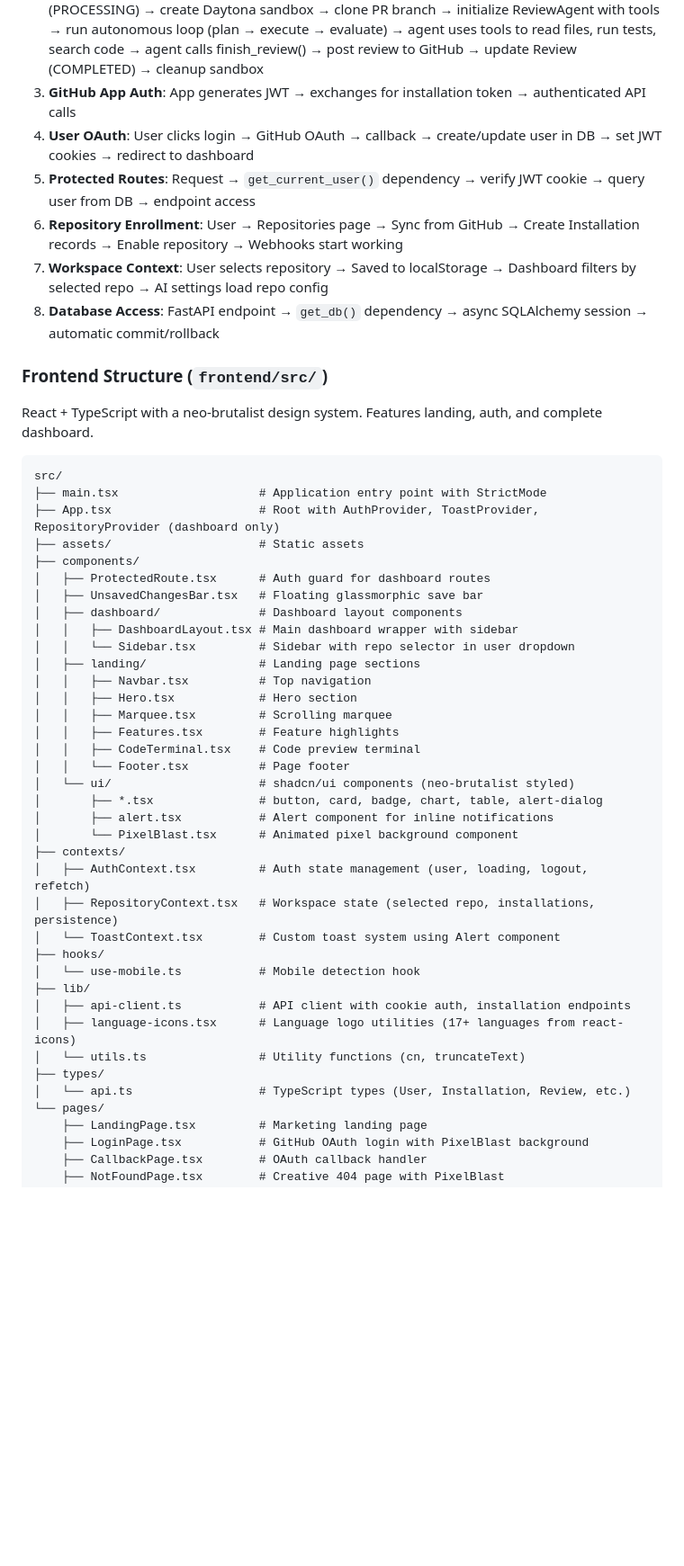
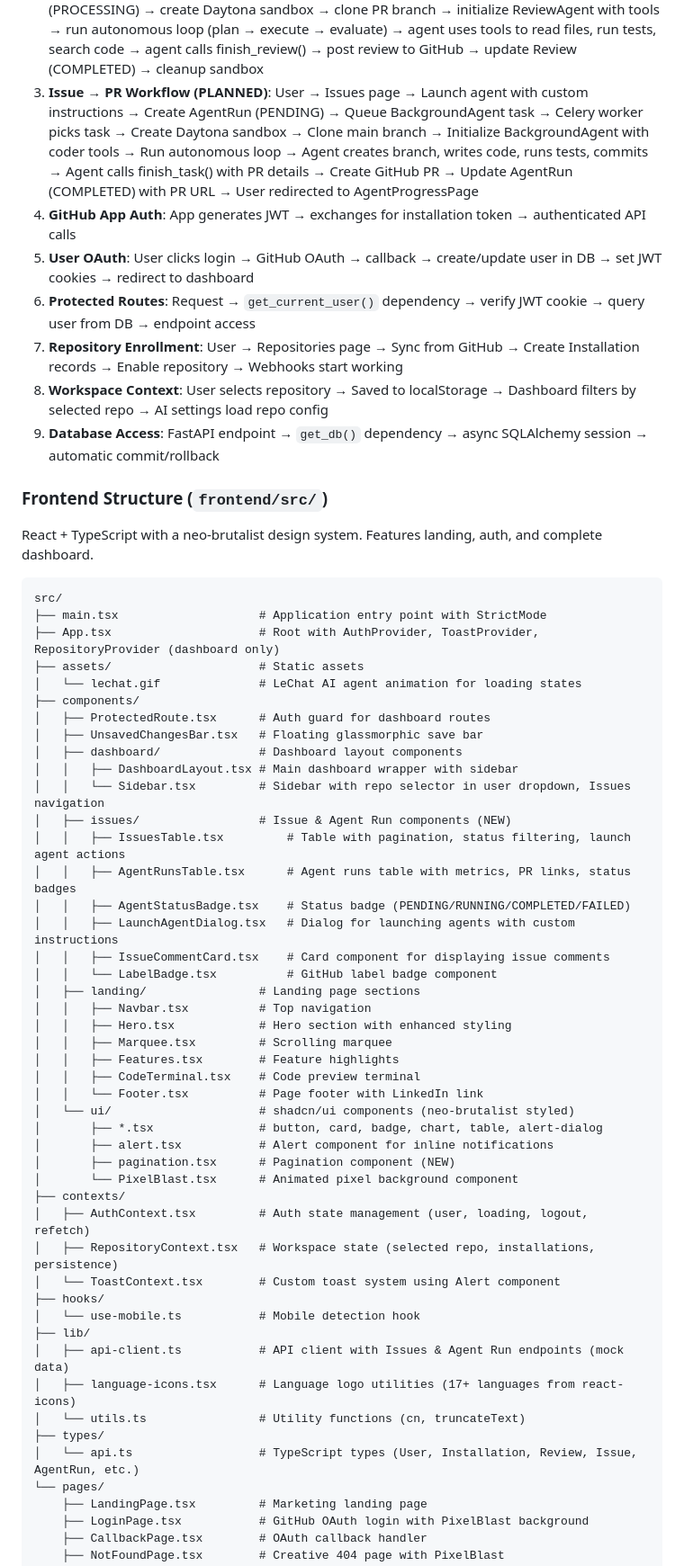
Before and after one commit to KacemMathlouthi/metis, a Markdown page: .claude/CLAUDE.md, the part around one of its changes. Shown at 90% size. Drawn GitHub-style; blank space fills up the shorter version.

Commit message:
docs: document frontend changes related to issues features, agent runs and new style updates

```diff
--- a/.claude/CLAUDE.md
+++ b/.claude/CLAUDE.md
@@ -155,12 +155,13 @@ app/
 **Key flows**:
 1. **Webhook Reception (Async)**: GitHub sends webhook → `api/webhooks.py` → signature verification → lookup Installation → create Review (PENDING) with PR metadata (head_branch, base_branch, language) → queue AI agent task → return 202 Accepted (<500ms)
 2. **AI Agent Review Processing**: Celery worker → pick task from Redis → update Review (PROCESSING) → create Daytona sandbox → clone PR branch → initialize ReviewAgent with tools → run autonomous loop (plan → execute → evaluate) → agent uses tools to read files, run tests, search code → agent calls finish_review() → post review to GitHub → update Review (COMPLETED) → cleanup sandbox
-3. **GitHub App Auth**: App generates JWT → exchanges for installation token → authenticated API calls
-4. **User OAuth**: User clicks login → GitHub OAuth → callback → create/update user in DB → set JWT cookies → redirect to dashboard
-5. **Protected Routes**: Request → `get_current_user()` dependency → verify JWT cookie → query user from DB → endpoint access
-6. **Repository Enrollment**: User → Repositories page → Sync from GitHub → Create Installation records → Enable repository → Webhooks start working
-7. **Workspace Context**: User selects repository → Saved to localStorage → Dashboard filters by selected repo → AI settings load repo config
-8. **Database Access**: FastAPI endpoint → `get_db()` dependency → async SQLAlchemy session → automatic commit/rollback
+3. **Issue → PR Workflow (PLANNED)**: User → Issues page → Launch agent with custom instructions → Create AgentRun (PENDING) → Queue BackgroundAgent task → Celery worker picks task → Create Daytona sandbox → Clone main branch → Initialize BackgroundAgent with coder tools → Run autonomous loop → Agent creates branch, writes code, runs tests, commits → Agent calls finish_task() with PR details → Create GitHub PR → Update AgentRun (COMPLETED) with PR URL → User redirected to AgentProgressPage
+4. **GitHub App Auth**: App generates JWT → exchanges for installation token → authenticated API calls
+5. **User OAuth**: User clicks login → GitHub OAuth → callback → create/update user in DB → set JWT cookies → redirect to dashboard
+6. **Protected Routes**: Request → `get_current_user()` dependency → verify JWT cookie → query user from DB → endpoint access
+7. **Repository Enrollment**: User → Repositories page → Sync from GitHub → Create Installation records → Enable repository → Webhooks start working
+8. **Workspace Context**: User selects repository → Saved to localStorage → Dashboard filters by selected repo → AI settings load repo config
+9. **Database Access**: FastAPI endpoint → `get_db()` dependency → async SQLAlchemy session → automatic commit/rollback
 
 ### Frontend Structure (`frontend/src/`)
 
@@ -171,22 +172,31 @@ src/
 ├── main.tsx                    # Application entry point with StrictMode
 ├── App.tsx                     # Root with AuthProvider, ToastProvider, RepositoryProvider (dashboard only)
 ├── assets/                     # Static assets
+│   └── lechat.gif              # LeChat AI agent animation for loading states
 ├── components/
 │   ├── ProtectedRoute.tsx      # Auth guard for dashboard routes
 │   ├── UnsavedChangesBar.tsx   # Floating glassmorphic save bar
 │   ├── dashboard/              # Dashboard layout components
 │   │   ├── DashboardLayout.tsx # Main dashboard wrapper with sidebar
-│   │   └── Sidebar.tsx         # Sidebar with repo selector in user dropdown
+│   │   └── Sidebar.tsx         # Sidebar with repo selector in user dropdown, Issues navigation
+│   ├── issues/                 # Issue & Agent Run components (NEW)
+│   │   ├── IssuesTable.tsx         # Table with pagination, status filtering, launch agent actions
+│   │   ├── AgentRunsTable.tsx      # Agent runs table with metrics, PR links, status badges
+│   │   ├── AgentStatusBadge.tsx    # Status badge (PENDING/RUNNING/COMPLETED/FAILED)
+│   │   ├── LaunchAgentDialog.tsx   # Dialog for launching agents with custom instructions
+│   │   ├── IssueCommentCard.tsx    # Card component for displaying issue comments
+│   │   └── LabelBadge.tsx          # GitHub label badge component
 │   ├── landing/                # Landing page sections
 │   │   ├── Navbar.tsx          # Top navigation
-│   │   ├── Hero.tsx            # Hero section
+│   │   ├── Hero.tsx            # Hero section with enhanced styling
 │   │   ├── Marquee.tsx         # Scrolling marquee
 │   │   ├── Features.tsx        # Feature highlights
 │   │   ├── CodeTerminal.tsx    # Code preview terminal
-│   │   └── Footer.tsx          # Page footer
+│   │   └── Footer.tsx          # Page footer with LinkedIn link
 │   └── ui/                     # shadcn/ui components (neo-brutalist styled)
 │       ├── *.tsx               # button, card, badge, chart, table, alert-dialog
 │       ├── alert.tsx           # Alert component for inline notifications
+│       ├── pagination.tsx      # Pagination component (NEW)
 │       └── PixelBlast.tsx      # Animated pixel background component
 ├── contexts/
 │   ├── AuthContext.tsx         # Auth state management (user, loading, logout, refetch)
@@ -195,11 +205,11 @@ src/
 ├── hooks/
 │   └── use-mobile.ts           # Mobile detection hook
 ├── lib/
-│   ├── api-client.ts           # API client with cookie auth, installation endpoints
+│   ├── api-client.ts           # API client with Issues & Agent Run endpoints (mock data)
 │   ├── language-icons.tsx      # Language logo utilities (17+ languages from react-icons)
 │   └── utils.ts                # Utility functions (cn, truncateText)
 ├── types/
-│   └── api.ts                  # TypeScript types (User, Installation, Review, etc.)
+│   └── api.ts                  # TypeScript types (User, Installation, Review, Issue, AgentRun, etc.)
 └── pages/
     ├── LandingPage.tsx         # Marketing landing page
     ├── LoginPage.tsx           # GitHub OAuth login with PixelBlast background
```
Also changed, not shown: other parts of .claude/CLAUDE.md (+52 -14 lines).
